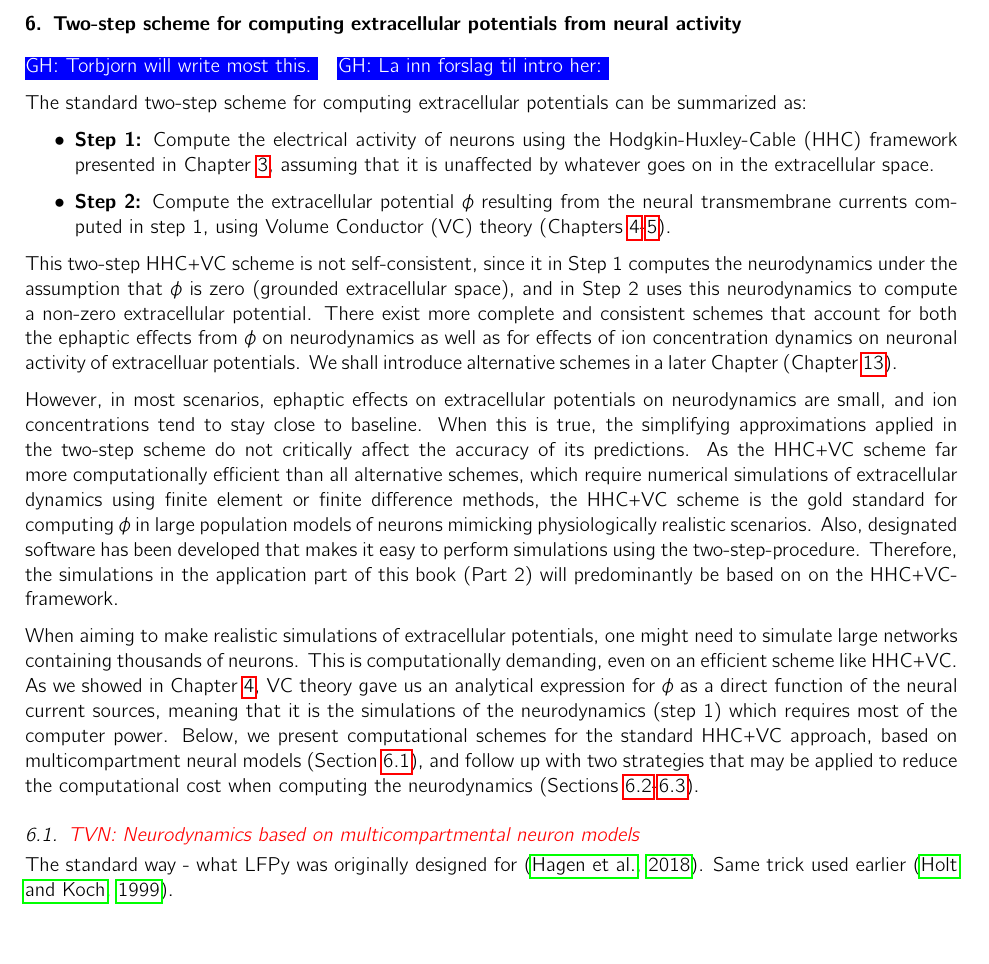
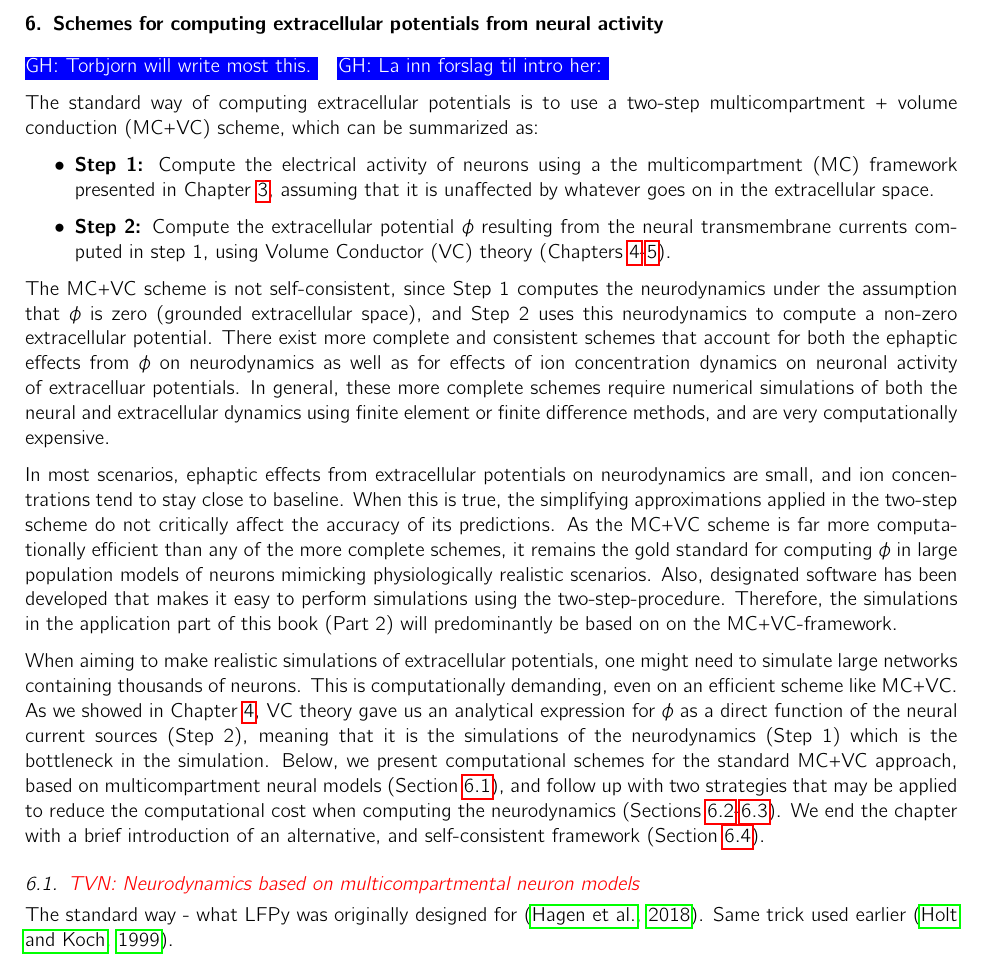
Before and after one commit to geih/ECSbook, a LaTeX paper (Book.tex, which reads Ch-LFPy.tex): part of page 47 of 120 before the commit and part of page 47 of 121 after it, cut so that both start at the same text. Compiled offline with pdfLaTeX.

Commit message:
skrev om EMI modellen her

```diff
--- a/Ch-LFPy.tex
+++ b/Ch-LFPy.tex
@@ -1,28 +1,32 @@
-\section{Two-step scheme for computing extracellular potentials from neural activity}
+\section{Schemes for computing extracellular potentials from neural activity}
 \label{sec:LFPy}
 \ghnote{Torbjorn will write most this.}
 \ghnote{La inn forslag til intro her:}
 
 %%%%%%%%%%%%%%%%%%%%%%%%%%%%%%%%%%%%%%%%%%%%%
 
-The standard two-step scheme for computing extracellular potentials can be summarized as:
+The standard way of computing extracellular potentials is to use a two-step multicompartment + volume conduction (MC+VC) scheme, which can be summarized as:
 
 \begin{itemize}
-\item {\bf Step 1:} Compute the electrical activity of neurons using the Hodgkin-Huxley-Cable (HHC) framework presented in Chapter \ref{sec:Neuron}, assuming that it is unaffected by whatever goes on in the extracellular space.
+\item {\bf Step 1:} Compute the electrical activity of neurons using a the multicompartment (MC) framework presented in Chapter \ref{sec:Neuron}, assuming that it is unaffected by whatever goes on in the extracellular space.
 \item {\bf Step 2:} Compute the extracellular potential $\phi$ resulting from the neural transmembrane currents computed in step 1, using Volume Conductor (VC) theory (Chapters \ref{sec:VC}-\ref{sec:Sigma}).
 \end{itemize}
 
-This two-step HHC+VC scheme is not self-consistent, since it in Step 1 computes the neurodynamics under the assumption that $\phi$ is zero (grounded extracellular space), and in Step 2 uses this neurodynamics to compute a non-zero extracellular potential. There exist more complete and consistent schemes that account for both the ephaptic effects from $\phi$ on neurodynamics as well as for effects of ion concentration dynamics on neuronal activity of extracelluar potentials. We shall introduce alternative schemes in a later Chapter (Chapter \ref{sec:Schemes}).
+The MC+VC scheme is not self-consistent, since Step 1 computes the neurodynamics under the assumption that $\phi$ is zero (grounded extracellular space), and Step 2 uses this neurodynamics to compute a non-zero extracellular potential. There exist more complete and consistent schemes that account for both the ephaptic effects from $\phi$ on neurodynamics as well as for effects of ion concentration dynamics on neuronal activity of extracelluar potentials. In general, these more complete schemes require numerical simulations of both the neural and extracellular dynamics using finite element or finite difference methods, and are very computationally expensive.
 
-However, in most scenarios, ephaptic effects on extracellular potentials on neurodynamics are small, and ion concentrations tend to stay close to baseline. When this is true, the simplifying approximations applied in the two-step scheme do not critically affect the accuracy of its predictions. As the  HHC+VC scheme far more computationally efficient than all alternative schemes, which require numerical simulations of extracellular dynamics using finite element or finite difference methods,  the HHC+VC scheme is the gold standard for computing $\phi$ in large population models of neurons mimicking physiologically realistic scenarios. Also, designated software has been developed that makes it easy to perform simulations using the two-step-procedure. Therefore, the simulations in the application part of this book (Part 2) will predominantly be based on on the HHC+VC-framework.
+In most scenarios, ephaptic effects from extracellular potentials on neurodynamics are small, and ion concentrations tend to stay close to baseline. When this is true, the simplifying approximations applied in the two-step scheme do not critically affect the accuracy of its predictions. As the MC+VC scheme is far more computationally efficient than any of the more complete schemes, it remains the gold standard for computing $\phi$ in large population models of neurons mimicking physiologically realistic scenarios. Also, designated software has been developed that makes it easy to perform simulations using the two-step-procedure. Therefore, the simulations in the application part of this book (Part 2) will predominantly be based on on the MC+VC-framework.
 
-When aiming to make realistic simulations of extracellular potentials, one might need to simulate large networks containing thousands of neurons. This is computationally demanding, even on an efficient scheme like HHC+VC. As we showed in Chapter \ref{sec:VC}, VC theory gave us an analytical expression for $\phi$ as a direct function of the neural current sources, meaning that it is the simulations of the neurodynamics (step 1) which requires most of the computer power. Below, we present computational schemes for the standard HHC+VC approach, based on multicompartment neural models (Section \ref{sec:Schemes:LFPy}), and follow up with two strategies that may be applied to reduce the computational cost when computing the neurodynamics (Sections \ref{sec:Schemes:HybridLFPy}-\ref{sec:Schemes:KernelLFPy}).
+When aiming to make realistic simulations of extracellular potentials, one might need to simulate large networks containing thousands of neurons. This is computationally demanding, even on an efficient scheme like MC+VC. As we showed in Chapter \ref{sec:VC}, VC theory gave us an analytical expression for $\phi$ as a direct function of the neural current sources (Step 2), meaning that it is the simulations of the neurodynamics (Step 1) which is the bottleneck in the simulation. Below, we present computational schemes for the standard MC+VC approach, based on multicompartment neural models (Section \ref{sec:Schemes:LFPy}), and follow up with two strategies that may be applied to reduce the computational cost when computing the neurodynamics (Sections \ref{sec:Schemes:HybridLFPy}-\ref{sec:Schemes:KernelLFPy}). We end the chapter with a brief introduction of an alternative, and self-consistent framework (Section \ref{sec:VC:EMI}).
+
+
+
+
 
 %%%%%%
 
 \subsection{\red{TVN: Neurodynamics based on multicompartmental neuron models}}
 \label{sec:Schemes:LFPy}
-\index{Hodgkin-Huxley-Cable (HHC) framework}
+\index{Multicompartment models}
 
 The standard way - what LFPy was originally designed for \citep{Hagen2018}.
 Same trick used earlier \citep{Holt1999}.
```
Also changed, not shown: Ch-LFPy.tex (19 more changed lines).
